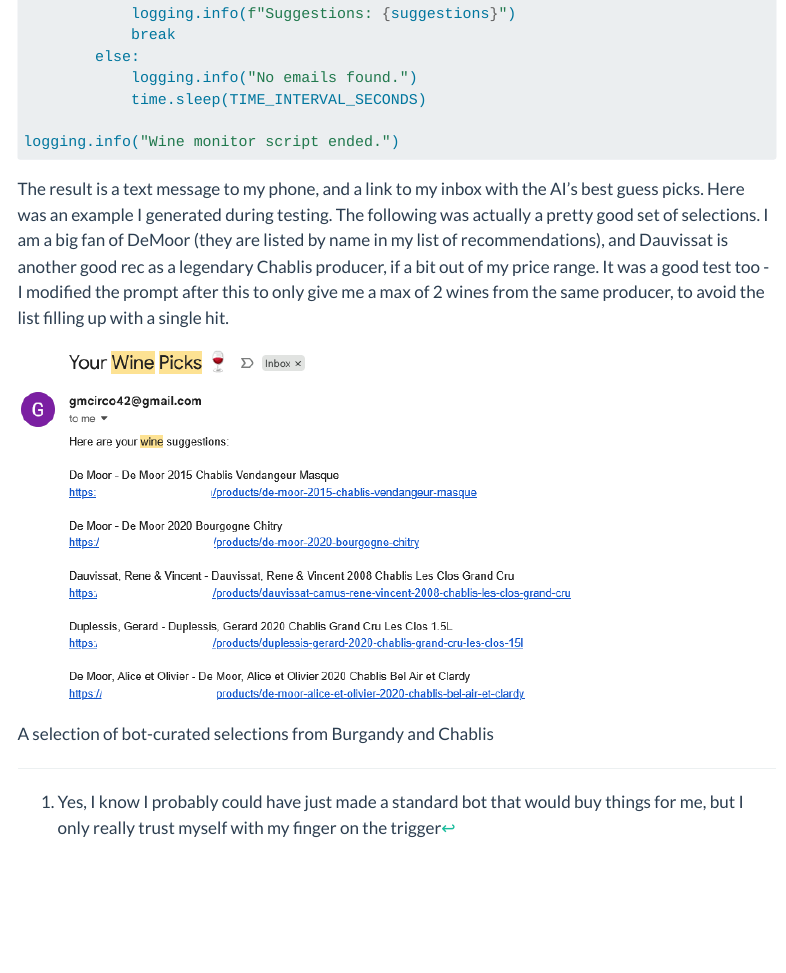
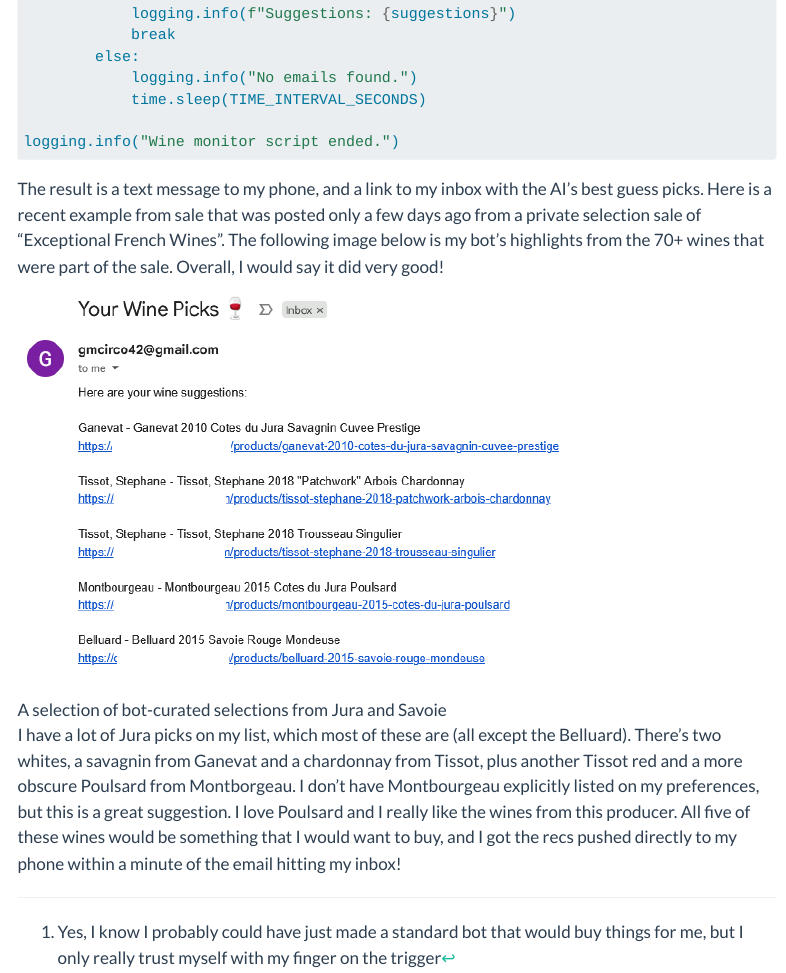
Before and after one commit to gmcirco/blog, a Quarto document (posts/wine-reqs/wine.qmd): the page in a window 1100 px wide, from 5350 px down. Rendered offline with R 4.5, knitr and Pandoc in place of Quarto, with nearby package versions; menus at the side of the page are left out; long lines of code are wrapped.

Commit message:
Update wine blog post

````diff
--- a/posts/wine-reqs/wine.qmd
+++ b/posts/wine-reqs/wine.qmd
@@ -211,6 +211,8 @@
 
 ```
 
-The result is a text message to my phone, and a link to my inbox with the AI's best guess picks. Here was an example I generated during testing. The following was actually a pretty good set of selections. I am a big fan of DeMoor (they are listed by name in my list of recommendations), and Dauvissat is another good rec as a legendary Chablis producer, if a bit out of my price range. It was a good test too - I modified the prompt after this to only give me a max of 2 wines from the same producer, to avoid the list filling up with a single hit.
+The result is a text message to my phone, and a link to my inbox with the AI's best guess picks. Here is a recent example from sale that was posted only a few days ago from a private selection sale of "Exceptional French Wines". The following image below is my bot's highlights from the 70+ wines that were part of the sale. Overall, I would say it did very good!
 
-![A selection of bot-curated selections from Burgandy and Chablis](picks.png){width="75%"}
+![A selection of bot-curated selections from Jura and Savoie](picks.png){width="75%"}
+
+I have a lot of Jura picks on my list, which most of these are (all except the Belluard). There's two whites, a savagnin from Ganevat and a chardonnay from Tissot, plus another Tissot red and a more obscure Poulsard from Montborgeau. I don't have Montbourgeau explicitly listed on my preferences, but this is a great suggestion. I love Poulsard and I really like the wines from this producer. All five of these wines would be something that I would want to buy, and I got the recs pushed directly to my phone within a minute of the email hitting my inbox!
````
Also changed, not shown: docs/search.json, posts/wine-reqs/picks.png, 4 other files.
